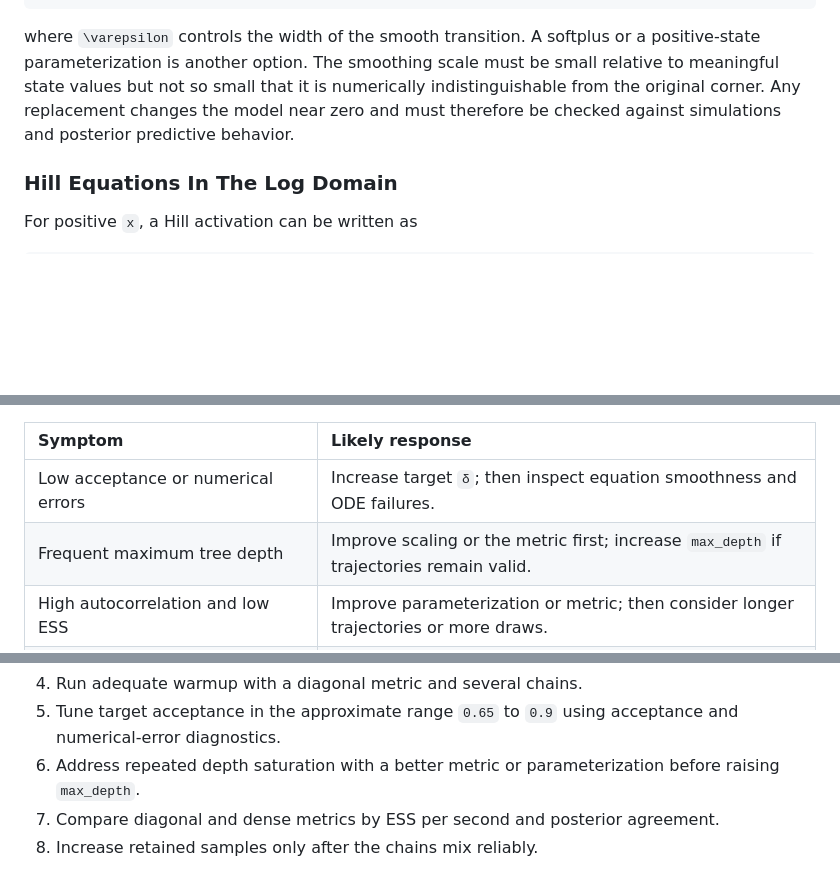
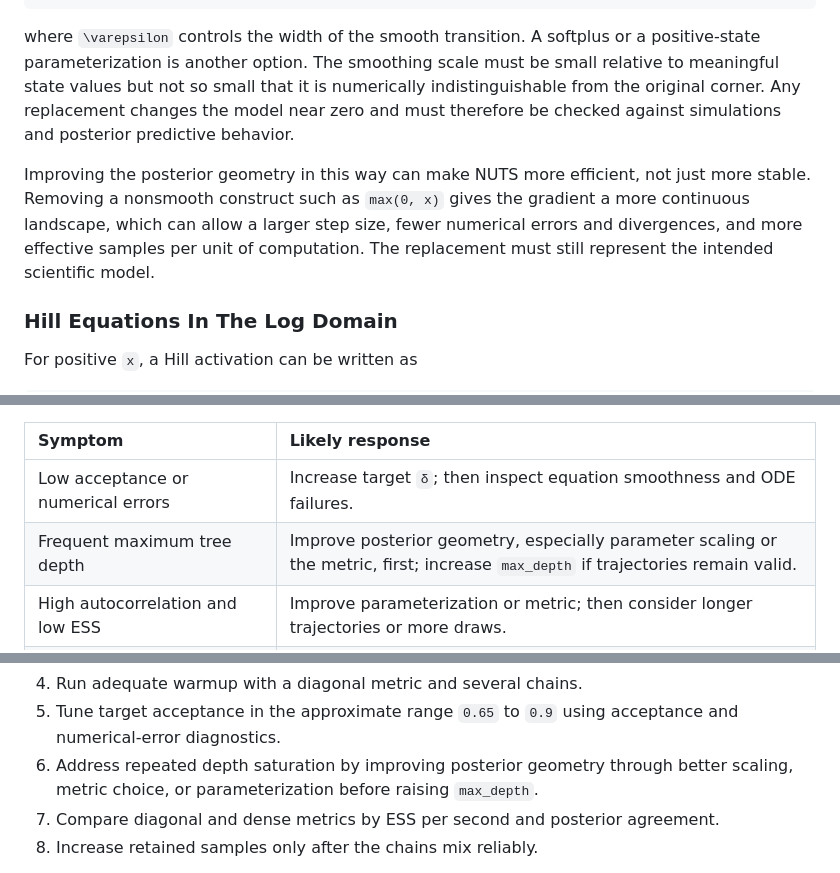
Before and after one commit to MichalKobiela/UncertaintyOptimization.jl, a Markdown page: docs/src/sampling.md, 3 parts joined by grey strips. GitHub-like rendering; blank space fills up the shorter version.

Commit message:
mentioning the posterior shape and how it can improve nuts

```diff
--- a/docs/src/sampling.md
+++ b/docs/src/sampling.md
@@ -259,6 +259,12 @@ numerically indistinguishable from the original corner. Any replacement changes
 the model near zero and must therefore be checked against simulations and
 posterior predictive behavior.
 
+Improving the posterior geometry in this way can make NUTS more efficient, not
+just more stable. Removing a nonsmooth construct such as `max(0, x)` gives the
+gradient a more continuous landscape, which can allow a larger step size, fewer
+numerical errors and divergences, and more effective samples per unit of
+computation. The replacement must still represent the intended scientific model.
+
 ### Hill Equations In The Log Domain
 
 For positive ``x``, a Hill activation can be written as
@@ -298,7 +304,7 @@ size (ESS), and ``\widehat R`` across chains.
 | Symptom | Likely response |
 |:---|:---|
 | Low acceptance or numerical errors | Increase target `δ`; then inspect equation smoothness and ODE failures. |
-| Frequent maximum tree depth | Improve scaling or the metric first; increase `max_depth` if trajectories remain valid. |
+| Frequent maximum tree depth | Improve posterior geometry, especially parameter scaling or the metric, first; increase `max_depth` if trajectories remain valid. |
 | High autocorrelation and low ESS | Improve parameterization or metric; then consider longer trajectories or more draws. |
 | Chains disagree or ``\widehat R`` remains high | Run longer warmup from dispersed starts and investigate multimodality. |
 | Dense metric is unstable | Add warmup, reduce dimension, regularize the model, or return to a diagonal metric. |
@@ -312,8 +318,8 @@ A useful tuning order is:
 4. Run adequate warmup with a diagonal metric and several chains.
 5. Tune target acceptance in the approximate range `0.65` to `0.9` using
    acceptance and numerical-error diagnostics.
-6. Address repeated depth saturation with a better metric or parameterization
-   before raising `max_depth`.
+6. Address repeated depth saturation by improving posterior geometry through
+   better scaling, metric choice, or parameterization before raising `max_depth`.
 7. Compare diagonal and dense metrics by ESS per second and posterior agreement.
 8. Increase retained samples only after the chains mix reliably.
 
```
